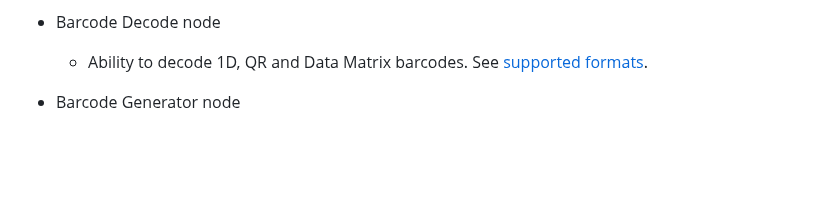
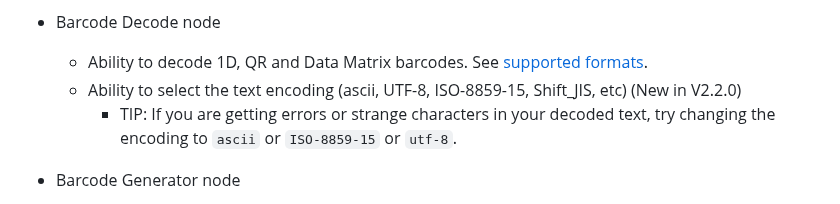
Before and after one commit to Steve-Mcl/node-red-contrib-image-tools, a Markdown page: README.md, the part around the change. Drawn GitHub-style; blank space fills up the shorter version.

Commit message:
Add ability to select text encoding in Barcode Decode node

```diff
--- a/README.md
+++ b/README.md
@@ -50,6 +50,8 @@ A <a href="http://nodered.org" target="_new">Node-RED</a> node to perform functi
 
 * Barcode Decode node
   * Ability to decode 1D, QR and Data Matrix barcodes. See [supported formats](https://www.npmjs.com/package/@zxing/library#supported-formats).
+  * Ability to select the text encoding (ascii, UTF-8, ISO-8859-15, Shift_JIS, etc) (New in V2.2.0)
+    * TIP: If you are getting errors or strange characters in your decoded text, try changing the encoding to `ascii` or `ISO-8859-15` or `utf-8`.
 
 * Barcode Generator node
   * Ability to create over 100 types of barcodes...
```
